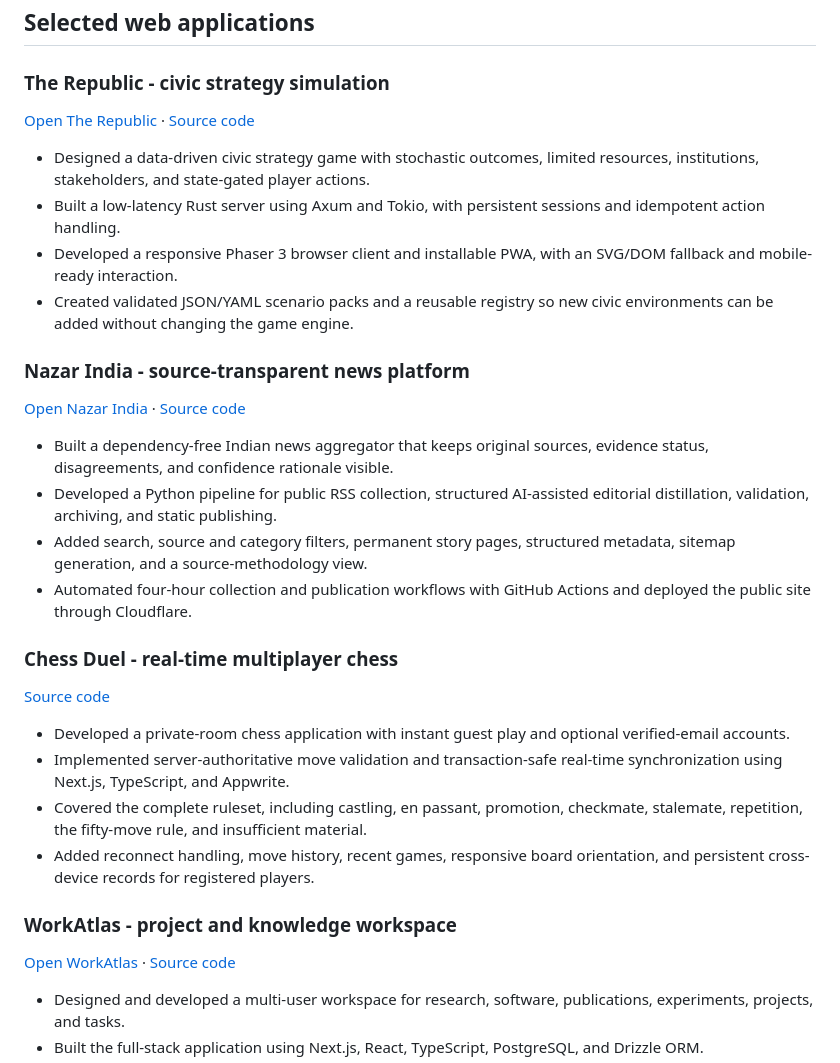
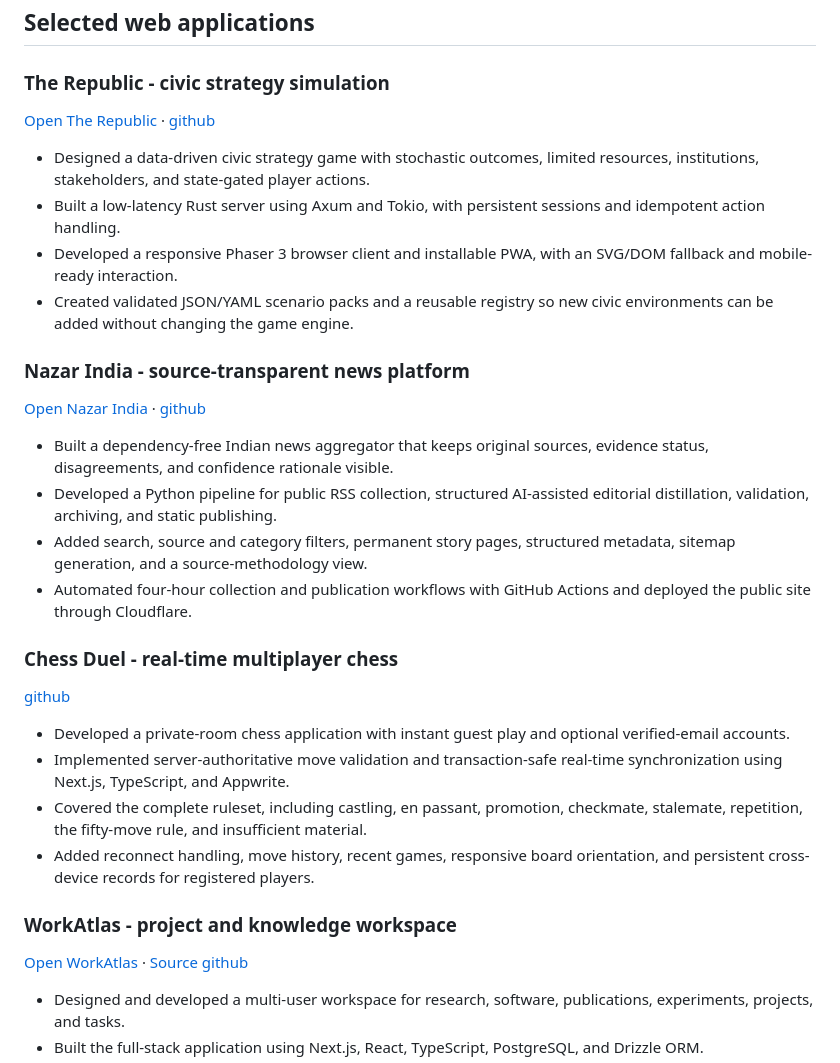
Before and after one commit to pkpardeepkumar30/pkpardeepkumar30.github.io, a Markdown page: src/pages/cv.md, the part around the change. Drawn GitHub-style.

Commit message:
Minor up

```diff
--- a/src/pages/cv.md
+++ b/src/pages/cv.md
@@ -22,7 +22,7 @@ I am open to software engineering, full-stack web development, scientific softwa
 
 ### The Republic - civic strategy simulation
 
-[Open The Republic](https://democracy-game-236938724273.europe-west1.run.app/) · [Source code](https://github.com/pkpardeepkumar30/Democracy-Simulator)
+[Open The Republic](https://democracy-game-236938724273.europe-west1.run.app/) · [github](https://github.com/pkpardeepkumar30/Democracy-Simulator)
 
 - Designed a data-driven civic strategy game with stochastic outcomes, limited resources, institutions, stakeholders, and state-gated player actions.
 - Built a low-latency Rust server using Axum and Tokio, with persistent sessions and idempotent action handling.
@@ -31,7 +31,7 @@ I am open to software engineering, full-stack web development, scientific softwa
 
 ### Nazar India - source-transparent news platform
 
-[Open Nazar India](https://nazar-india.pages.dev/) · [Source code](https://github.com/pkpardeepkumar30/news)
+[Open Nazar India](https://nazar-india.pages.dev/) · [github](https://github.com/pkpardeepkumar30/news)
 
 - Built a dependency-free Indian news aggregator that keeps original sources, evidence status, disagreements, and confidence rationale visible.
 - Developed a Python pipeline for public RSS collection, structured AI-assisted editorial distillation, validation, archiving, and static publishing.
@@ -40,7 +40,7 @@ I am open to software engineering, full-stack web development, scientific softwa
 
 ### Chess Duel - real-time multiplayer chess
 
-[Source code](https://github.com/pkpardeepkumar30/chess)
+[github](https://github.com/pkpardeepkumar30/chess)
 
 - Developed a private-room chess application with instant guest play and optional verified-email accounts.
 - Implemented server-authoritative move validation and transaction-safe real-time synchronization using Next.js, TypeScript, and Appwrite.
@@ -49,7 +49,7 @@ I am open to software engineering, full-stack web development, scientific softwa
 
 ### WorkAtlas - project and knowledge workspace
 
-[Open WorkAtlas](https://workatlas-kappa.vercel.app/) · [Source code](https://github.com/pkpardeepkumar30/workatlas)
+[Open WorkAtlas](https://workatlas-kappa.vercel.app/) · [Source github](https://github.com/pkpardeepkumar30/workatlas)
 
 - Designed and developed a multi-user workspace for research, software, publications, experiments, projects, and tasks.
 - Built the full-stack application using Next.js, React, TypeScript, PostgreSQL, and Drizzle ORM.
```
